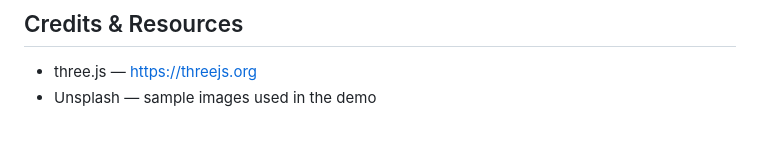
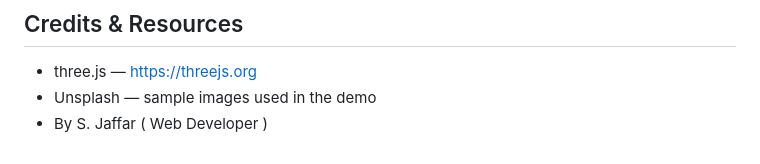
Before and after one commit to jaffsons/threejs-slider-website, a Markdown page: README.md, the part around the change. Rendered like a GitHub page.

Commit message:
Add author credit to README

```diff
--- a/README.md
+++ b/README.md
@@ -132,3 +132,4 @@ This project does not include a LICENSE file by default. If you want to open-sou
 
 - three.js — https://threejs.org
 - Unsplash — sample images used in the demo
+- By S. Jaffar ( Web Developer )
```
